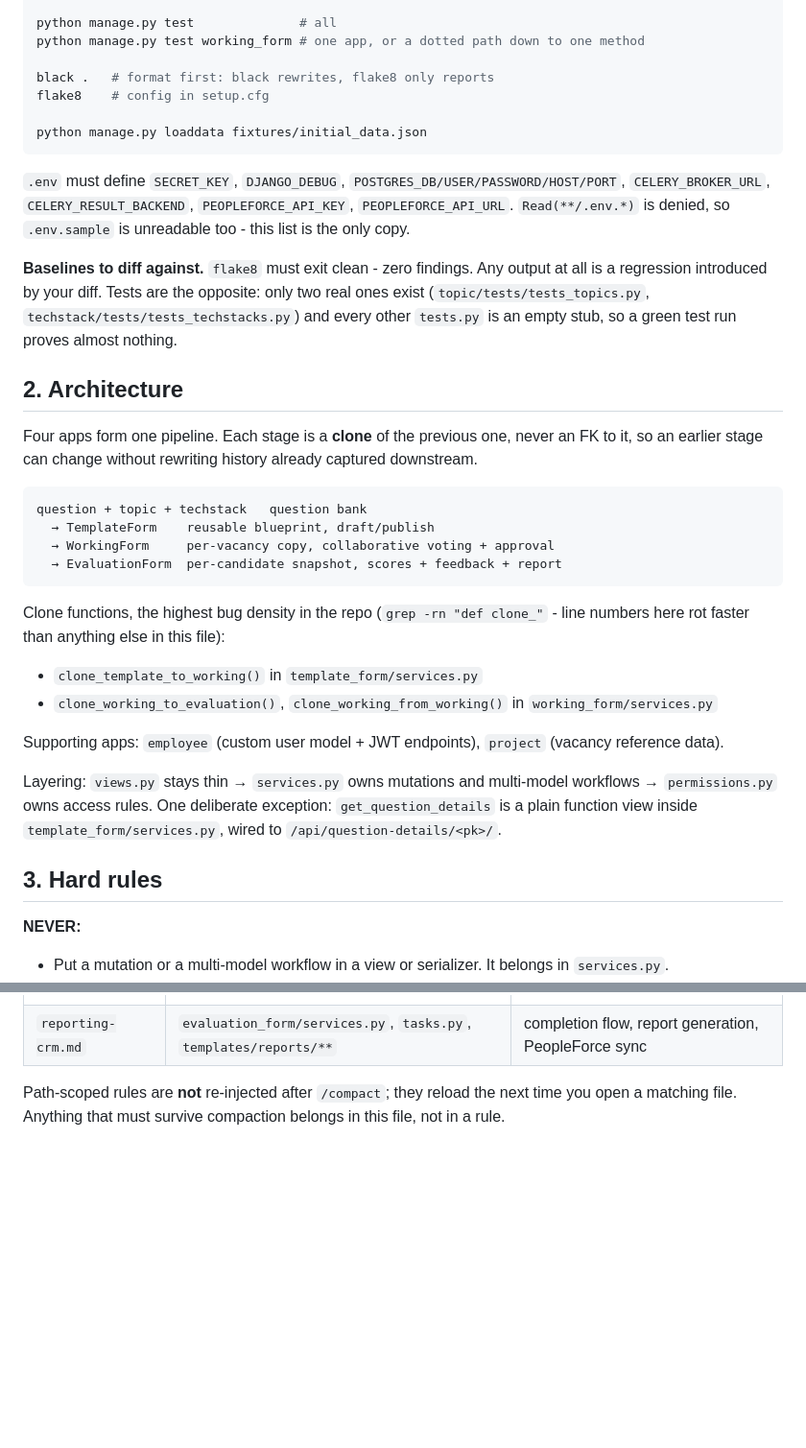
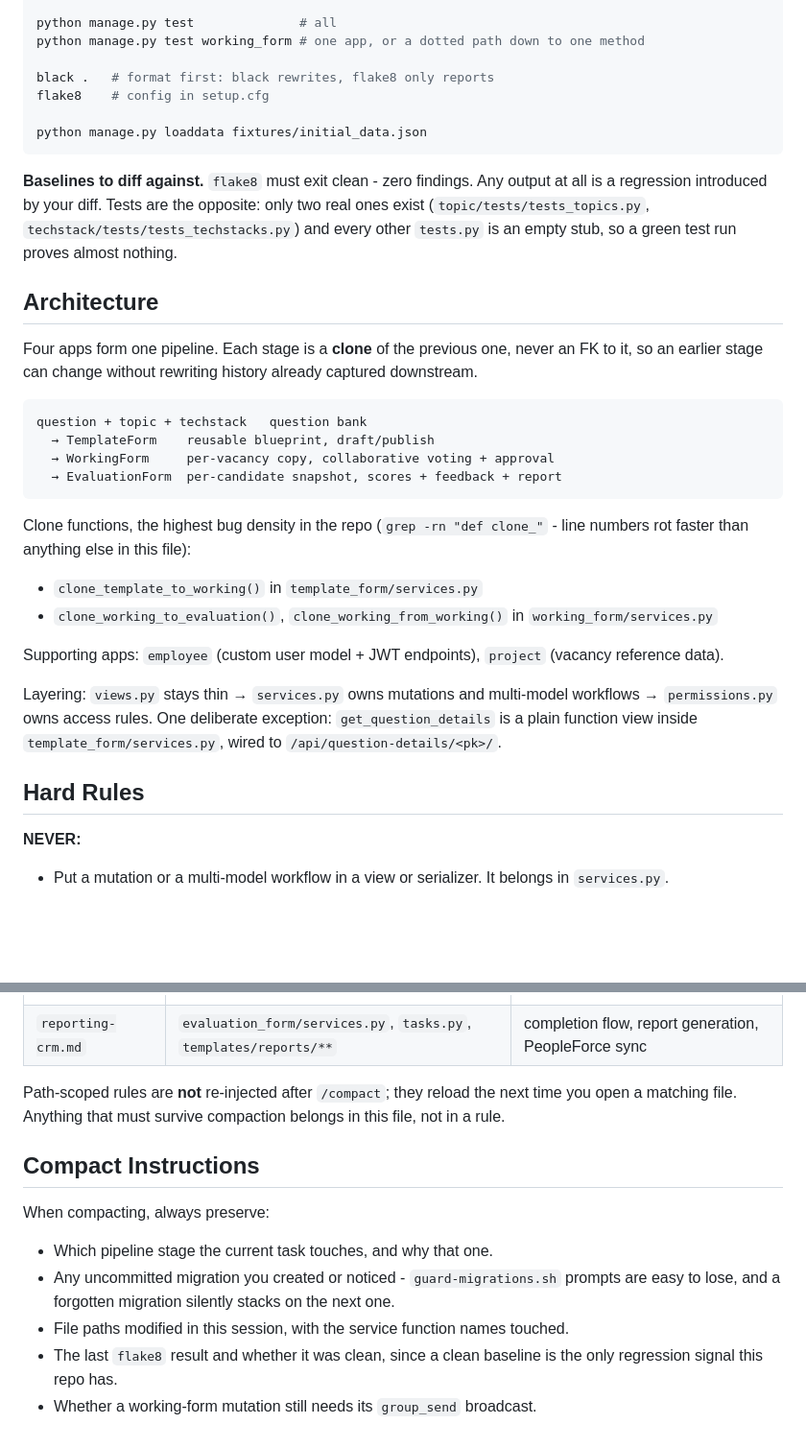
Before and after one commit to AndriiRuhlyuk/Evaluation_form_service, a Markdown page: CLAUDE.md, 2 parts joined by grey strips. Shown at 96% size. GitHub-like rendering; blank space fills up the shorter version.

````diff
--- a/CLAUDE.md
+++ b/CLAUDE.md
@@ -35,16 +89,12 @@ flake8    # config in setup.cfg
 python manage.py loaddata fixtures/initial_data.json
 ```
 
-`.env` must define `SECRET_KEY`, `DJANGO_DEBUG`, `POSTGRES_DB/USER/PASSWORD/HOST/PORT`,
-`CELERY_BROKER_URL`, `CELERY_RESULT_BACKEND`, `PEOPLEFORCE_API_KEY`, `PEOPLEFORCE_API_URL`.
-`Read(**/.env.*)` is denied, so `.env.sample` is unreadable too - this list is the only copy.
-
 **Baselines to diff against.** `flake8` must exit clean - zero findings. Any output at all is
 a regression introduced by your diff. Tests are the opposite: only two real ones exist
 (`topic/tests/tests_topics.py`, `techstack/tests/tests_techstacks.py`) and every other
 `tests.py` is an empty stub, so a green test run proves almost nothing.
 
-## 2. Architecture
+## Architecture
 
 Four apps form one pipeline. Each stage is a **clone** of the previous one, never an FK to
 it, so an earlier stage can change without rewriting history already captured downstream.
@@ -57,7 +107,7 @@ question + topic + techstack   question bank
 ```
 
 Clone functions, the highest bug density in the repo (`grep -rn "def clone_"` - line numbers
-here rot faster than anything else in this file):
+rot faster than anything else in this file):
 - `clone_template_to_working()` in `template_form/services.py`
 - `clone_working_to_evaluation()`, `clone_working_from_working()` in `working_form/services.py`
 
@@ -68,7 +118,7 @@ Layering: `views.py` stays thin → `services.py` owns mutations and multi-model
 `permissions.py` owns access rules. One deliberate exception: `get_question_details` is a
 plain function view inside `template_form/services.py`, wired to `/api/question-details/<pk>/`.
 
-## 3. Hard rules
+## Hard Rules
 
 **NEVER:**
 - Put a mutation or a multi-model workflow in a view or serializer. It belongs in `services.py`.
@@ -123,3 +202,15 @@ Detail loads automatically from `.claude/rules/` when you open matching files:
 
 Path-scoped rules are **not** re-injected after `/compact`; they reload the next time you open a
 matching file. Anything that must survive compaction belongs in this file, not in a rule.
+
+## Compact Instructions
+
+When compacting, always preserve:
+
+- Which pipeline stage the current task touches, and why that one.
+- Any uncommitted migration you created or noticed - `guard-migrations.sh` prompts are easy to
+  lose, and a forgotten migration silently stacks on the next one.
+- File paths modified in this session, with the service function names touched.
+- The last `flake8` result and whether it was clean, since a clean baseline is the only
+  regression signal this repo has.
+- Whether a working-form mutation still needs its `group_send` broadcast.
````
Also changed, not shown: other parts of CLAUDE.md (+100 -17 lines).
